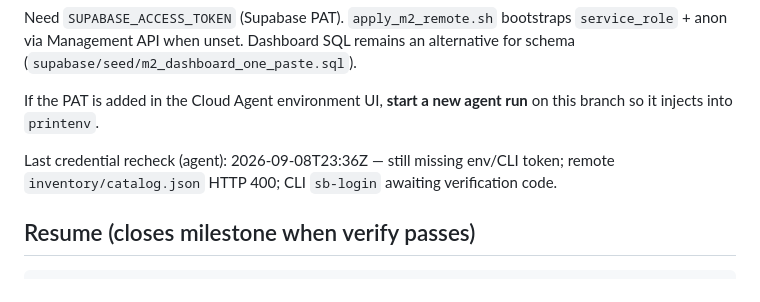
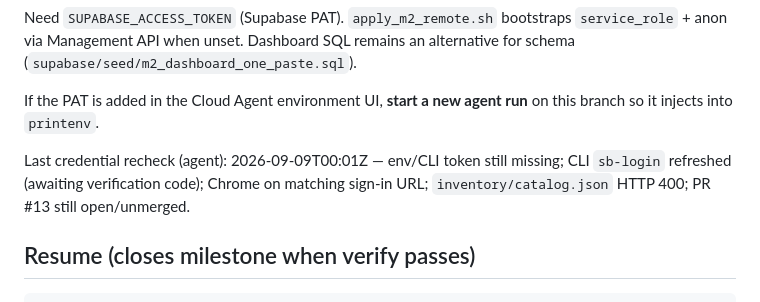
Before and after one commit to tanatswatizora4-hue/destinyapp, a Markdown page: docs/m2_status.md, the part around the change. GitHub-like rendering.

Commit message:
Refresh M2 blocker status after CLI login restart
Document latest credential recheck: env/CLI still missing, sb-login
refreshed and awaiting verification code, remote catalog still 400.

Co-authored-by: tanatswatizora4-hue <tanatswatizora4-hue@users.noreply.github.com>

```diff
--- a/docs/m2_status.md
+++ b/docs/m2_status.md
@@ -32,7 +32,7 @@ Need `SUPABASE_ACCESS_TOKEN` (Supabase PAT). `apply_m2_remote.sh` bootstraps `se
 
 If the PAT is added in the Cloud Agent environment UI, **start a new agent run** on this branch so it injects into `printenv`.
 
-Last credential recheck (agent): 2026-09-08T23:36Z — still missing env/CLI token; remote `inventory/catalog.json` HTTP 400; CLI `sb-login` awaiting verification code.
+Last credential recheck (agent): 2026-09-09T00:01Z — env/CLI token still missing; CLI `sb-login` refreshed (awaiting verification code); Chrome on matching sign-in URL; `inventory/catalog.json` HTTP 400; PR #13 still open/unmerged.
 
 ## Resume (closes milestone when verify passes)
 
```
